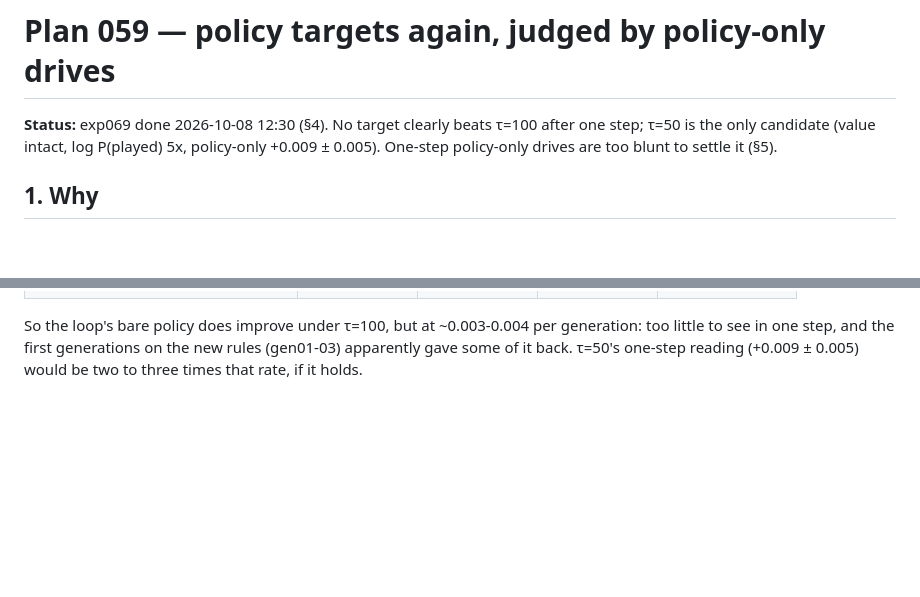
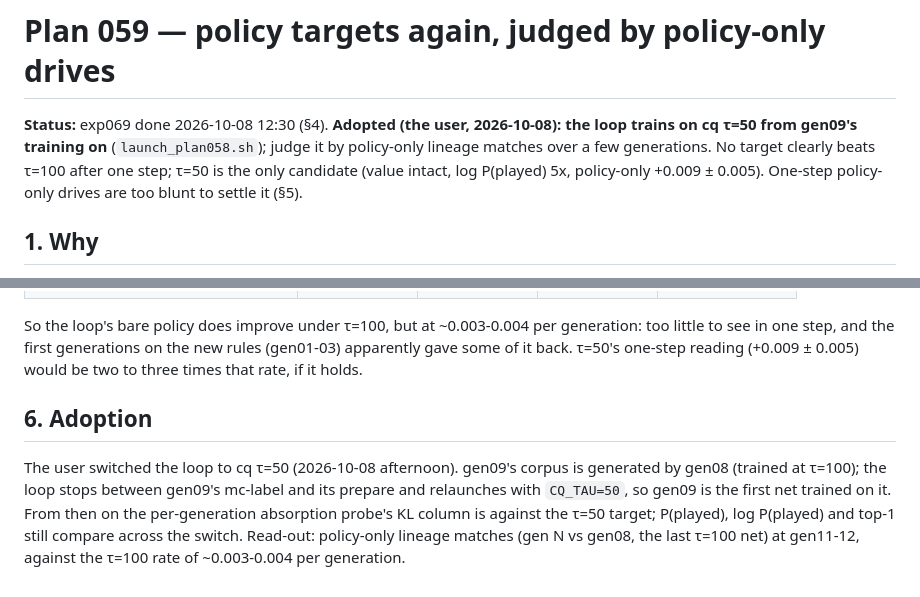
Before and after one commit to bermell/botbowl_rust, a Markdown page: plans/059-plan--policy-targets-policy-only.md, 2 parts joined by grey strips. Drawn GitHub-style; blank space fills up the shorter version.

Commit message:
docs(plan059): adopted — cq tau 50 from gen09's training
Co-Authored-By: Claude Opus 5.5 <noreply@anthropic.com>
Claude-Session: https://claude.ai/code/session_01ERQtDLPogZgJDYPx5ZBLhL

```diff
--- a/plans/059-plan--policy-targets-policy-only.md
+++ b/plans/059-plan--policy-targets-policy-only.md
@@ -1,6 +1,6 @@
 # Plan 059 — policy targets again, judged by policy-only drives
 
-**Status:** exp069 done 2026-10-08 12:30 (§4). No target clearly beats τ=100 after one step; τ=50 is the only candidate (value intact, log P(played) 5x, policy-only +0.009 ± 0.005). One-step policy-only drives are too blunt to settle it (§5).
+**Status:** exp069 done 2026-10-08 12:30 (§4). **Adopted (the user, 2026-10-08): the loop trains on cq τ=50 from gen09's training on** (`launch_plan058.sh`); judge it by policy-only lineage matches over a few generations. No target clearly beats τ=100 after one step; τ=50 is the only candidate (value intact, log P(played) 5x, policy-only +0.009 ± 0.005). One-step policy-only drives are too blunt to settle it (§5).
 
 ## 1. Why
 
@@ -106,3 +106,12 @@ So the loop's bare policy does improve under τ=100, but at ~0.003-0.004 per gen
 little to see in one step, and the first generations on the new rules (gen01-03) apparently gave
 some of it back. τ=50's one-step reading (+0.009 ± 0.005) would be two to three times that rate,
 if it holds.
+
+## 6. Adoption
+
+The user switched the loop to cq τ=50 (2026-10-08 afternoon). gen09's corpus is generated by gen08
+(trained at τ=100); the loop stops between gen09's mc-label and its prepare and relaunches with
+`CQ_TAU=50`, so gen09 is the first net trained on it. From then on the per-generation absorption
+probe's KL column is against the τ=50 target; P(played), log P(played) and top-1 still compare
+across the switch. Read-out: policy-only lineage matches (gen N vs gen08, the last τ=100 net) at
+gen11-12, against the τ=100 rate of ~0.003-0.004 per generation.
```
